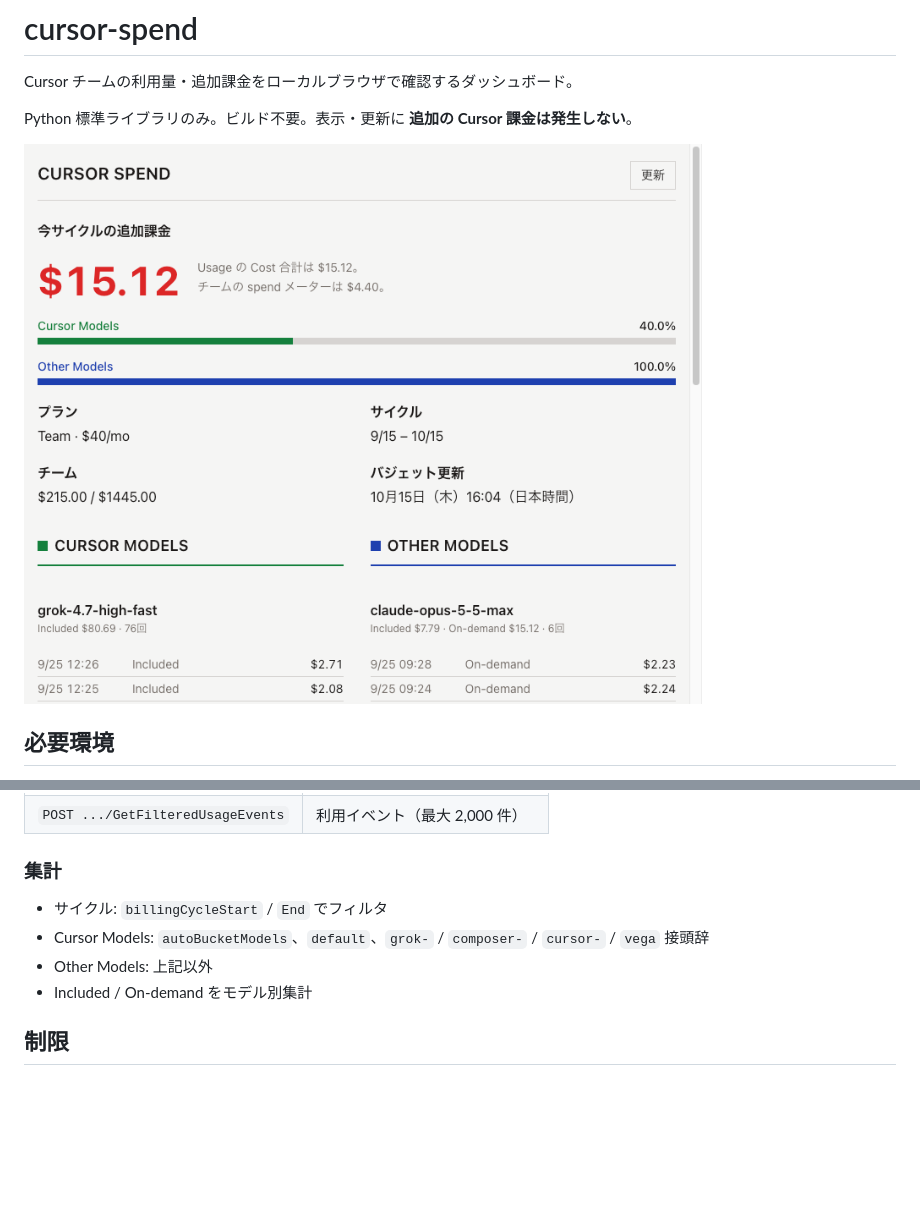
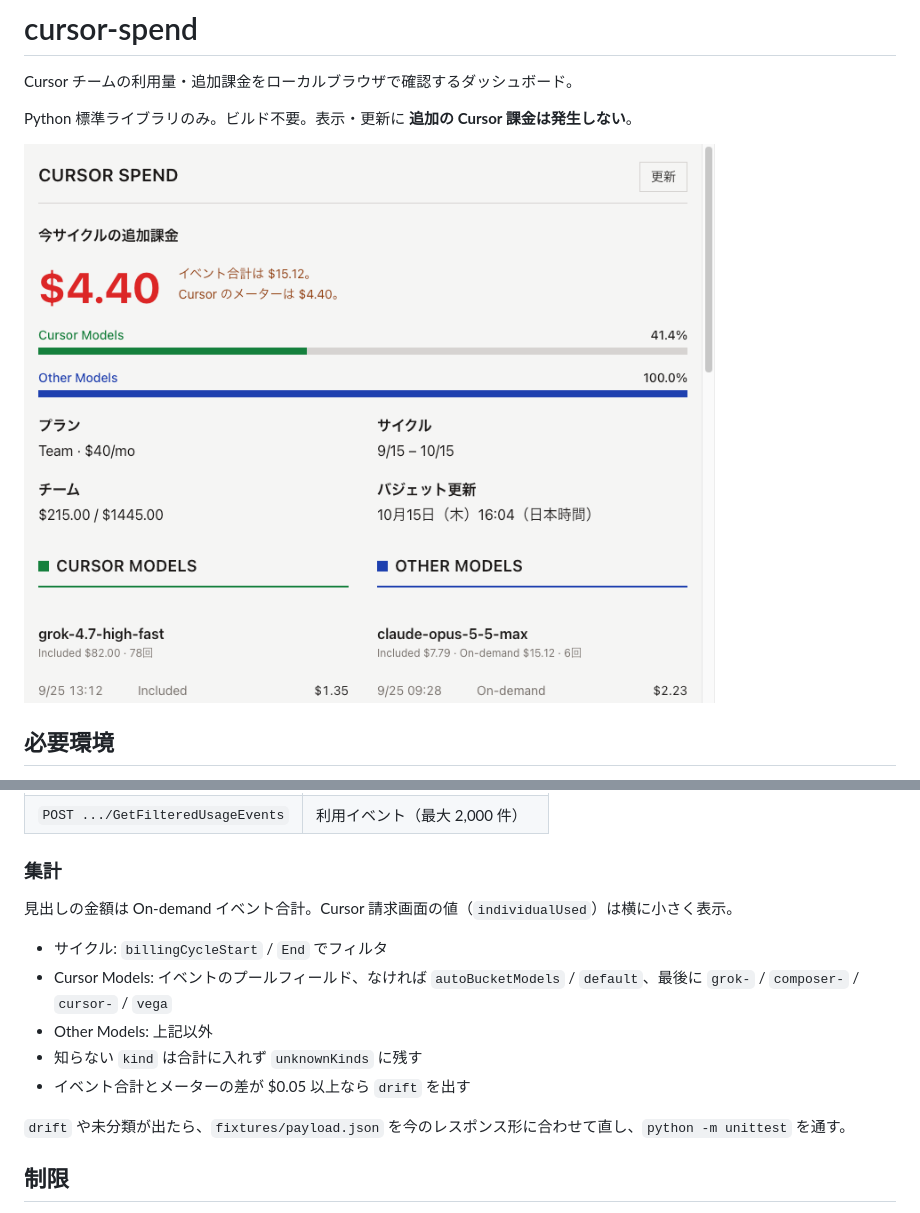
Before and after one commit to kke-me/cursor-spend, a Markdown page: README.md, 2 parts joined by grey strips. Rendered like a GitHub page; pictures changed too: docs/screenshot.png; blank space fills up the shorter version.

```diff
--- a/README.md
+++ b/README.md
@@ -55,10 +55,15 @@ Cursor がローカル保存したトークンを使う。API キー不要。
 
 ### 集計
 
+見出しの金額は On-demand イベント合計。Cursor 請求画面の値（`individualUsed`）は横に小さく表示。
+
 - サイクル: `billingCycleStart` / `End` でフィルタ
-- Cursor Models: `autoBucketModels`、`default`、`grok-` / `composer-` / `cursor-` / `vega` 接頭辞
+- Cursor Models: イベントのプールフィールド、なければ `autoBucketModels` / `default`、最後に `grok-` / `composer-` / `cursor-` / `vega`
 - Other Models: 上記以外
-- Included / On-demand をモデル別集計
+- 知らない `kind` は合計に入れず `unknownKinds` に残す
+- イベント合計とメーターの差が $0.05 以上なら `drift` を出す
+
+`drift` や未分類が出たら、`fixtures/payload.json` を今のレスポンス形に合わせて直し、`python -m unittest` を通す。
 
 ## 制限
 
```
Also changed, not shown: 5 other files.
